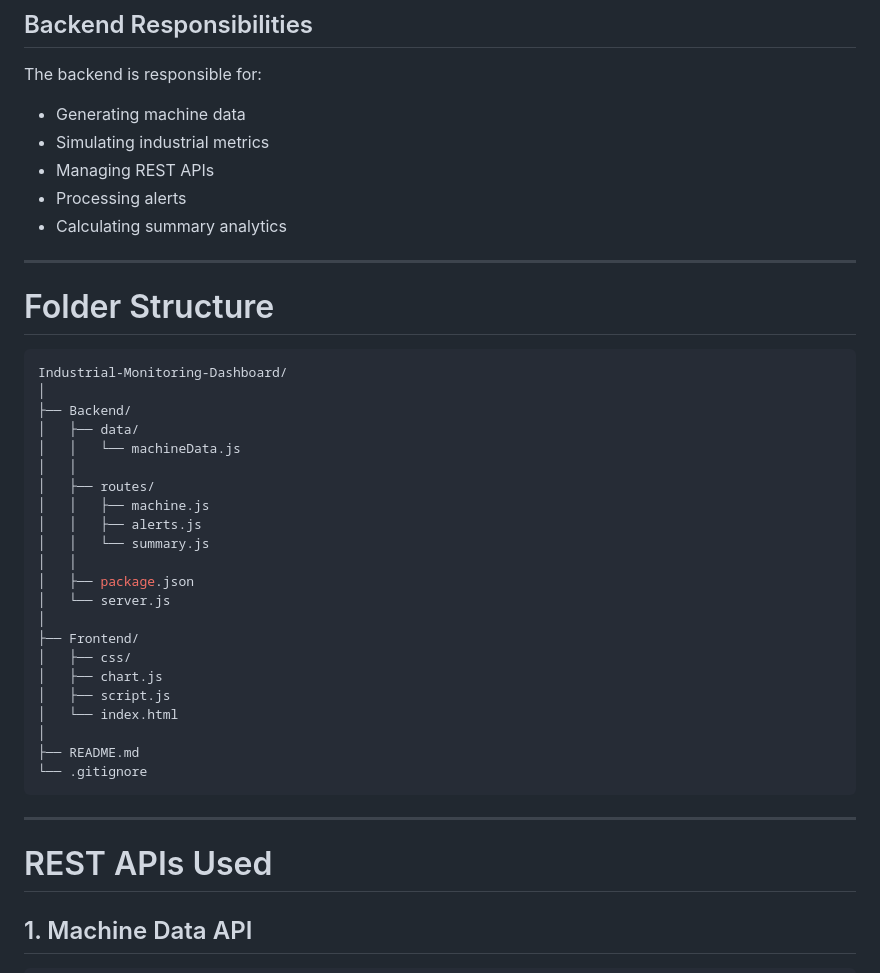
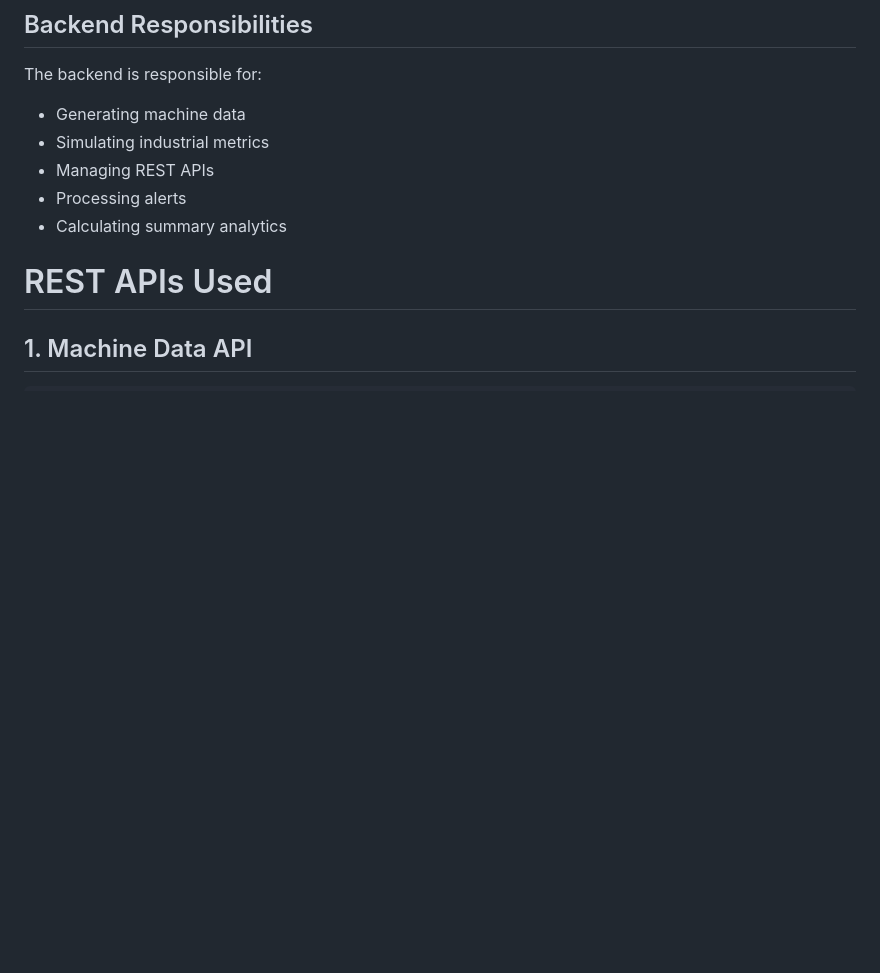
Before and after one commit to romamishra30/industrial-monitoring-dashboard, a Markdown page: README.md, the part around the change. GitHub-like rendering; blank space fills up the shorter version.

````diff
--- a/README.md
+++ b/README.md
@@ -108,37 +108,6 @@ The backend is responsible for:
 - Managing REST APIs
 - Processing alerts
 - Calculating summary analytics
-
----
-
-# Folder Structure
-
-```bash
-Industrial-Monitoring-Dashboard/
-│
-├── Backend/
-│   ├── data/
-│   │   └── machineData.js
-│   │
-│   ├── routes/
-│   │   ├── machine.js
-│   │   ├── alerts.js
-│   │   └── summary.js
-│   │
-│   ├── package.json
-│   └── server.js
-│
-├── Frontend/
-│   ├── css/
-│   ├── chart.js
-│   ├── script.js
-│   └── index.html
-│
-├── README.md
-└── .gitignore
-```
-
----
 
 # REST APIs Used
 
````
